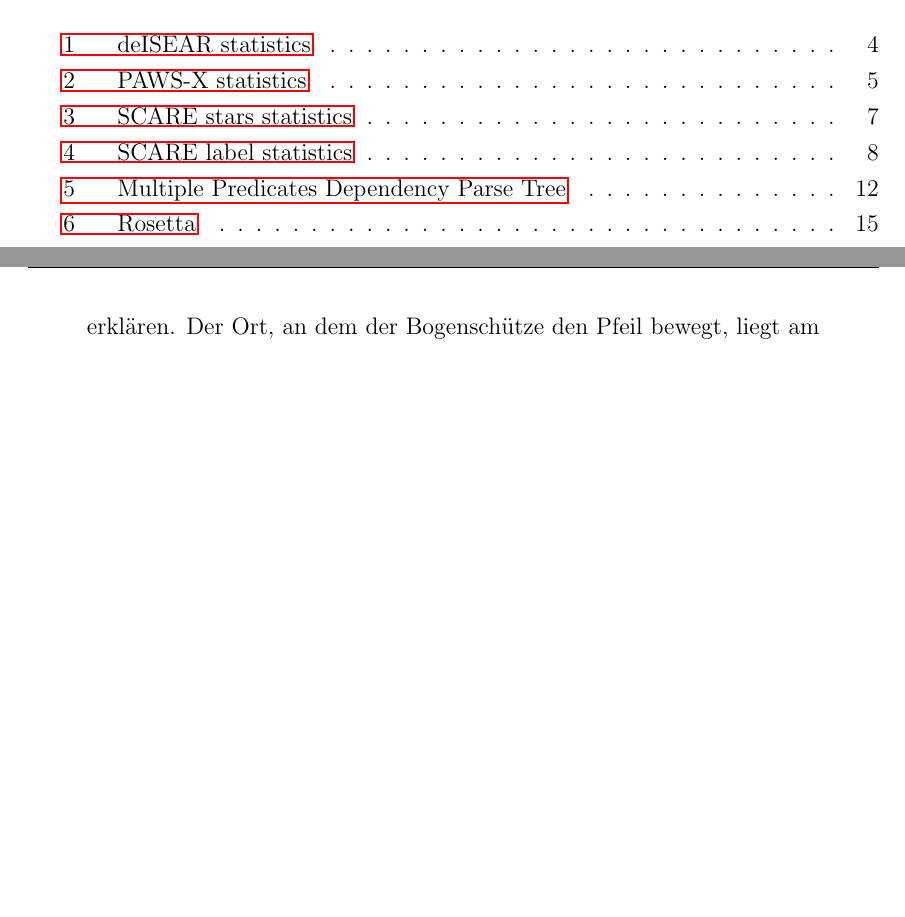
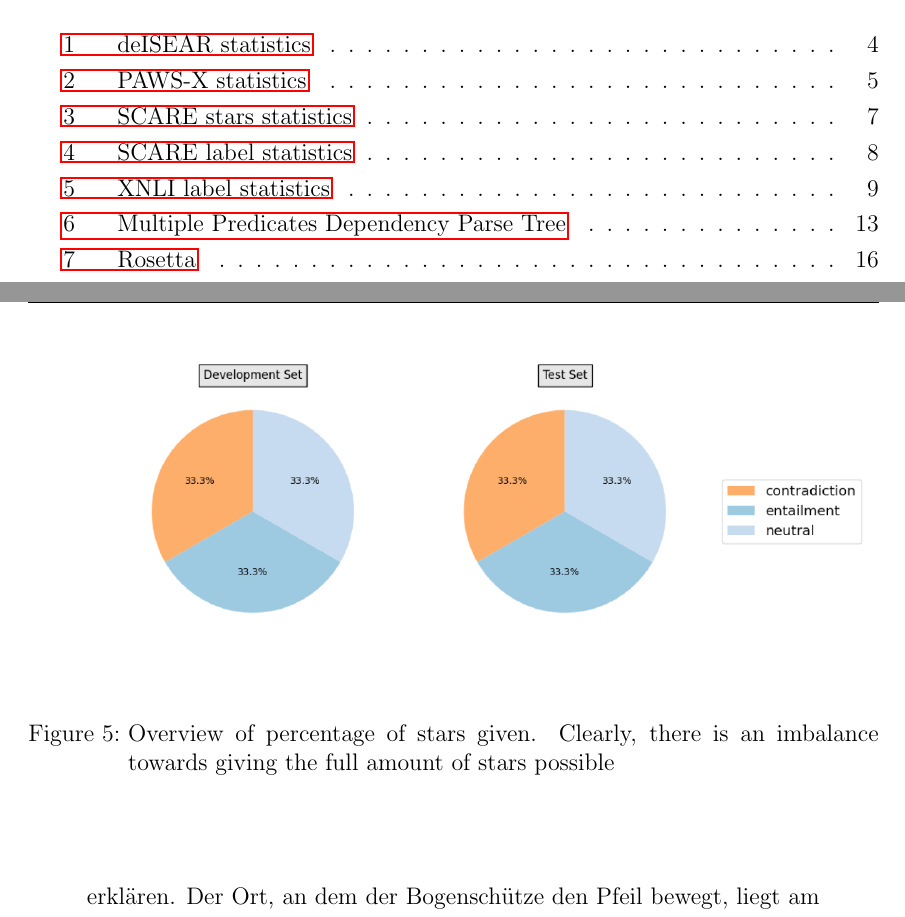
Before and after one commit to JonathanSchaber/Masterarbeit, a LaTeX thesis (thesis/clvorlage/CLthesis.tex, which reads thesis/clvorlage/chapters/chap3_datasets.tex): two parts of pages 6 and 17 of 32 before the commit and two parts of pages 6 and 17 of 33 after it, joined at a grey line, cut so that both start at the same text, the shorter picture padded with empty space. Compiled offline with pdfLaTeX.

Commit message:
added vis. for XNLI

```diff
--- a/thesis/clvorlage/chapters/chap3_datasets.tex
+++ b/thesis/clvorlage/chapters/chap3_datasets.tex
@@ -150,6 +150,8 @@ This is also the chosen strategy for 51 reviews that had no labels at all; an ex
 
 \cite{conneau2018xnli}
 
+\fig{images/XNLI_devtest.png}{fig:XNLI-stats}{Overview of percentage of stars given. Clearly, there is an imbalance towards giving the full amount of stars possible}{15}{XNLI label statistics}
+
 \begin{examples}
 	\label{ex:xnli}
 	\item Ich wusste nicht was ich vorhatte oder so, ich musste mich an einen bestimmten Ort in Washington melden.
```
Also changed, not shown: thesis/clvorlage/CLthesis.pdf, thesis/clvorlage/images/XNLI_dev.png (added), thesis/clvorlage/images/XNLI_devtest.png (added), thesis/clvorlage/images/XNLI_test.png (added), 13 other files.
